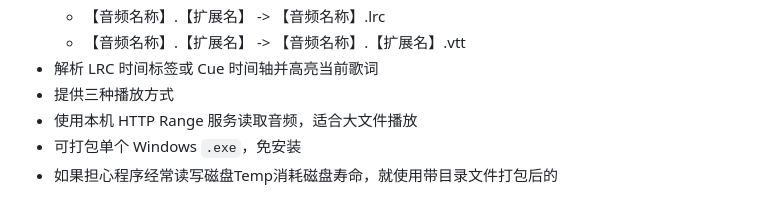
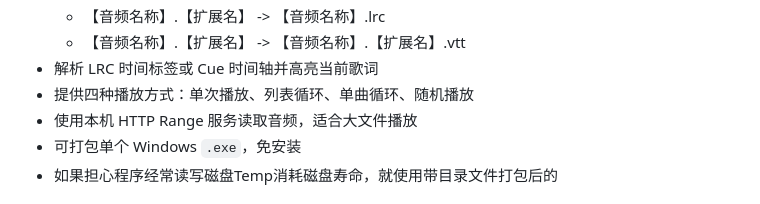
Before and after one commit to Takamiya-reborn/Wolffia, a Markdown page: README.md, the part around the change. Drawn GitHub-style.

Commit message:
chore: revise README

```diff
--- a/README.md
+++ b/README.md
@@ -35,7 +35,7 @@ Wolffia 面向个人本地音乐库，重点是打开即用：选择音乐文件
   - 【音频名称】.【扩展名】 -> 【音频名称】.lrc
   - 【音频名称】.【扩展名】 -> 【音频名称】.【扩展名】.vtt
 - 解析 LRC 时间标签或 Cue 时间轴并高亮当前歌词
-- 提供三种播放方式
+- 提供四种播放方式：单次播放、列表循环、单曲循环、随机播放
 - 使用本机 HTTP Range 服务读取音频，适合大文件播放
 - 可打包单个 Windows `.exe`，免安装
 - 如果担心程序经常读写磁盘Temp消耗磁盘寿命，就使用带目录文件打包后的
```
